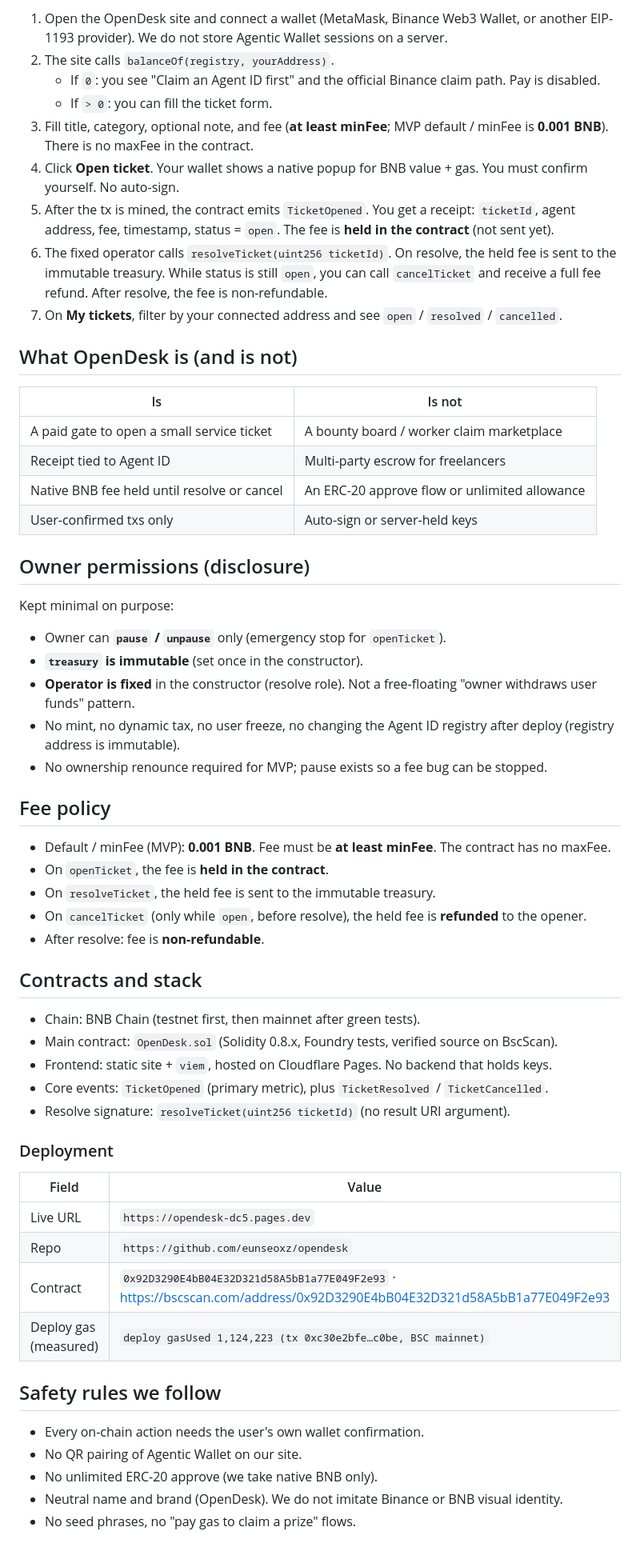
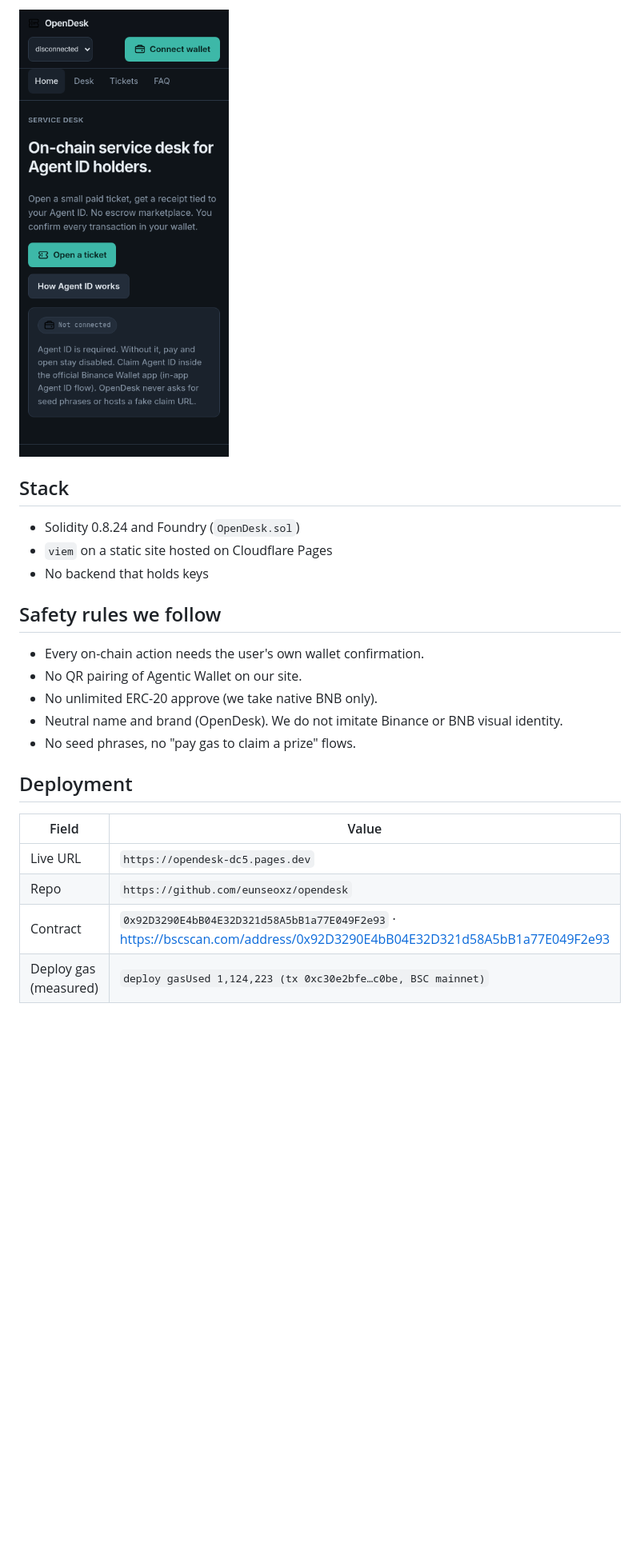
Before and after one commit to eunseoxz/opendesk, a Markdown page: README.md, the part around one of its changes. Shown at 80% size. GitHub-like rendering; pictures changed too: docs/screenshots/landing-375.png (added); blank space fills up the shorter version.

```diff
--- a/README.md
+++ b/README.md
@@ -26,57 +29,11 @@ OpenDesk never asks for a seed phrase, never pairs an Agentic Wallet by QR on ou
 
-1. Open the OpenDesk site and connect a wallet (MetaMask, Binance Web3 Wallet, or another EIP-1193 provider). We do not store Agentic Wallet sessions on a server.
-2. The site calls `balanceOf(registry, yourAddress)`.
-   - If `0`: you see "Claim an Agent ID first" and the official Binance claim path. Pay is disabled.
-   - If `> 0`: you can fill the ticket form.
-3. Fill title, category, optional note, and fee (**at least minFee**; MVP default / minFee is **0.001 BNB**). There is no maxFee in the contract.
-4. Click **Open ticket**. Your wallet shows a native popup for BNB value + gas. You must confirm yourself. No auto-sign.
-5. After the tx is mined, the contract emits `TicketOpened`. You get a receipt: `ticketId`, agent address, fee, timestamp, status = `open`. The fee is **held in the contract** (not sent yet).
-6. The fixed operator calls `resolveTicket(uint256 ticketId)`. On resolve, the held fee is sent to the immutable treasury. While status is still `open`, you can call `cancelTicket` and receive a full fee refund. After resolve, the fee is non-refundable.
-7. On **My tickets**, filter by your connected address and see `open` / `resolved` / `cancelled`.
+<img src="docs/screenshots/landing-375.png" alt="OpenDesk landing page on a phone" width="375">
 
-## What OpenDesk is (and is not)
+## Stack
 
-| Is | Is not |
-|---|---|
-| A paid gate to open a small service ticket | A bounty board / worker claim marketplace |
-| Receipt tied to Agent ID | Multi-party escrow for freelancers |
-| Native BNB fee held until resolve or cancel | An ERC-20 approve flow or unlimited allowance |
-| User-confirmed txs only | Auto-sign or server-held keys |
-
-## Owner permissions (disclosure)
-
-Kept minimal on purpose:
-
-- Owner can **`pause` / `unpause`** only (emergency stop for `openTicket`).
-- **`treasury` is immutable** (set once in the constructor).
-- **Operator is fixed** in the constructor (resolve role). Not a free-floating "owner withdraws user funds" pattern.
-- No mint, no dynamic tax, no user freeze, no changing the Agent ID registry after deploy (registry address is immutable).
-- No ownership renounce required for MVP; pause exists so a fee bug can be stopped.
-
-## Fee policy
-
-- Default / minFee (MVP): **0.001 BNB**. Fee must be **at least minFee**. The contract has no maxFee.
-- On `openTicket`, the fee is **held in the contract**.
-- On `resolveTicket`, the held fee is sent to the immutable treasury.
-- On `cancelTicket` (only while `open`, before resolve), the held fee is **refunded** to the opener.
-- After resolve: fee is **non-refundable**.
-
-## Contracts and stack
-
-- Chain: BNB Chain (testnet first, then mainnet after green tests).
-- Main contract: `OpenDesk.sol` (Solidity 0.8.x, Foundry tests, verified source on BscScan).
-- Frontend: static site + `viem`, hosted on Cloudflare Pages. No backend that holds keys.
-- Core events: `TicketOpened` (primary metric), plus `TicketResolved` / `TicketCancelled`.
-- Resolve signature: `resolveTicket(uint256 ticketId)` (no result URI argument).
-
-### Deployment
-
-| Field | Value |
-|---|---|
-| Live URL | `https://opendesk-dc5.pages.dev` |
-| Repo | `https://github.com/eunseoxz/opendesk` |
-| Contract | `0x92D3290E4bB04E32D321d58A5bB1a77E049F2e93` · https://bscscan.com/address/0x92D3290E4bB04E32D321d58A5bB1a77E049F2e93 |
-| Deploy gas (measured) | `deploy gasUsed 1,124,223 (tx 0xc30e2bfe…c0be, BSC mainnet)` |
+- Solidity 0.8.24 and Foundry (`OpenDesk.sol`)
+- `viem` on a static site hosted on Cloudflare Pages
+- No backend that holds keys
 
 ## Safety rules we follow
 
@@ -85,3 +42,12 @@ Kept minimal on purpose:
 - No unlimited ERC-20 approve (we take native BNB only).
 - Neutral name and brand (OpenDesk). We do not imitate Binance or BNB visual identity.
 - No seed phrases, no "pay gas to claim a prize" flows.
+
+## Deployment
+
+| Field | Value |
+|---|---|
+| Live URL | `https://opendesk-dc5.pages.dev` |
+| Repo | `https://github.com/eunseoxz/opendesk` |
+| Contract | `0x92D3290E4bB04E32D321d58A5bB1a77E049F2e93` · https://bscscan.com/address/0x92D3290E4bB04E32D321d58A5bB1a77E049F2e93 |
+| Deploy gas (measured) | `deploy gasUsed 1,124,223 (tx 0xc30e2bfe…c0be, BSC mainnet)` |
```
Also changed, not shown: other parts of README.md (+18 -15 lines), docs/screenshots/desk-1280.png (added), docs/screenshots/landing-1280.png (added), docs/screenshots/tickets-1280.png (added).
